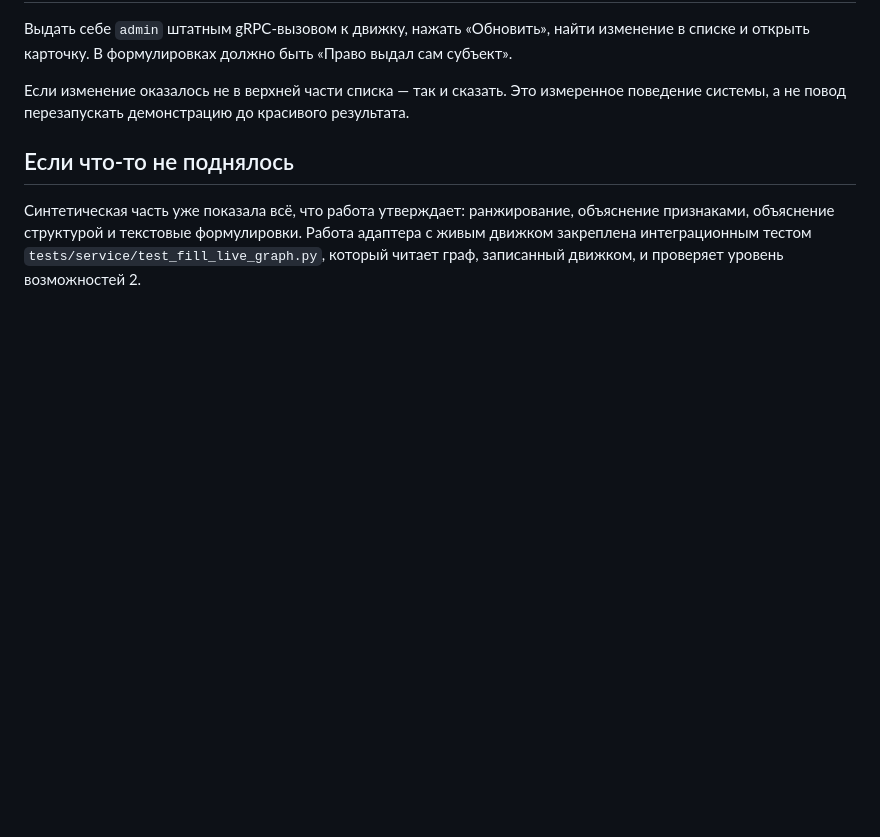
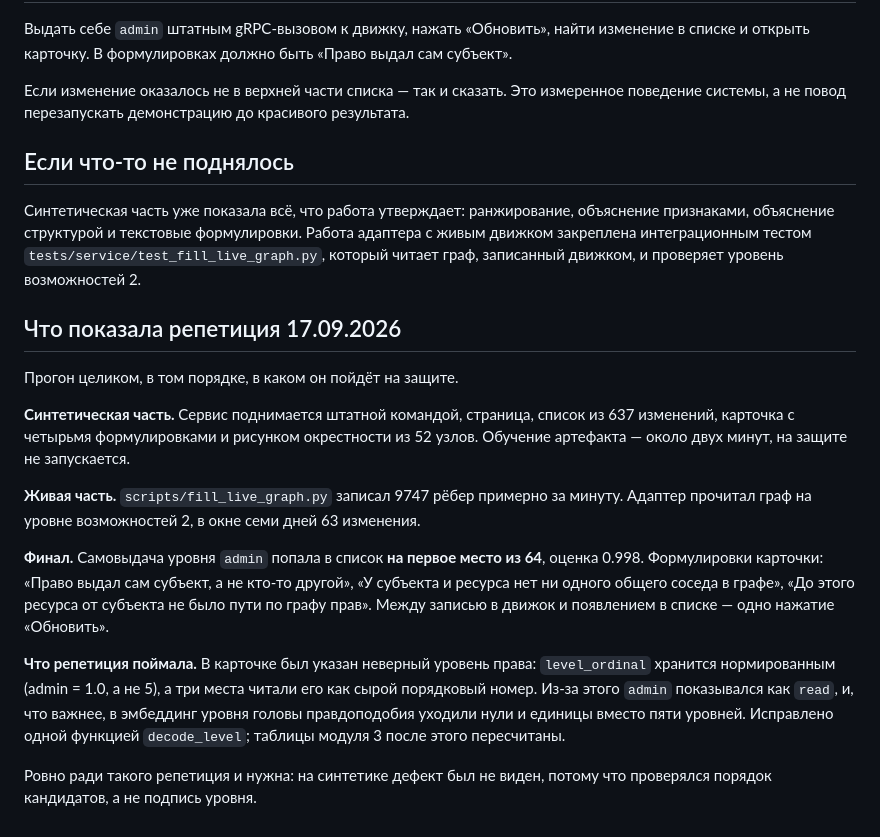
Before and after one commit to alesplll/rebac-graph-anomaly, a Markdown page: docs/demo.md, the part around the change. Rendered like a GitHub page; blank space fills up the shorter version.

Commit message:
docs: record what the rehearsal showed

```diff
--- a/docs/demo.md
+++ b/docs/demo.md
@@ -59,3 +59,30 @@ uv run rga serve --config configs/service/opens3.yaml
 признаками, объяснение структурой и текстовые формулировки. Работа адаптера с живым
 движком закреплена интеграционным тестом `tests/service/test_fill_live_graph.py`,
 который читает граф, записанный движком, и проверяет уровень возможностей 2.
+
+
+## Что показала репетиция 17.09.2026
+
+Прогон целиком, в том порядке, в каком он пойдёт на защите.
+
+**Синтетическая часть.** Сервис поднимается штатной командой, страница, список из 637
+изменений, карточка с четырьмя формулировками и рисунком окрестности из 52 узлов.
+Обучение артефакта — около двух минут, на защите не запускается.
+
+**Живая часть.** `scripts/fill_live_graph.py` записал 9747 рёбер примерно за минуту.
+Адаптер прочитал граф на уровне возможностей 2, в окне семи дней 63 изменения.
+
+**Финал.** Самовыдача уровня `admin` попала в список **на первое место из 64**, оценка
+0.998. Формулировки карточки: «Право выдал сам субъект, а не кто-то другой», «У
+субъекта и ресурса нет ни одного общего соседа в графе», «До этого ресурса от субъекта
+не было пути по графу прав». Между записью в движок и появлением в списке — одно
+нажатие «Обновить».
+
+**Что репетиция поймала.** В карточке был указан неверный уровень права: `level_ordinal`
+хранится нормированным (admin = 1.0, а не 5), а три места читали его как сырой
+порядковый номер. Из-за этого `admin` показывался как `read`, и, что важнее, в эмбеддинг
+уровня головы правдоподобия уходили нули и единицы вместо пяти уровней. Исправлено
+одной функцией `decode_level`; таблицы модуля 3 после этого пересчитаны.
+
+Ровно ради такого репетиция и нужна: на синтетике дефект был не виден, потому что
+проверялся порядок кандидатов, а не подпись уровня.
```
